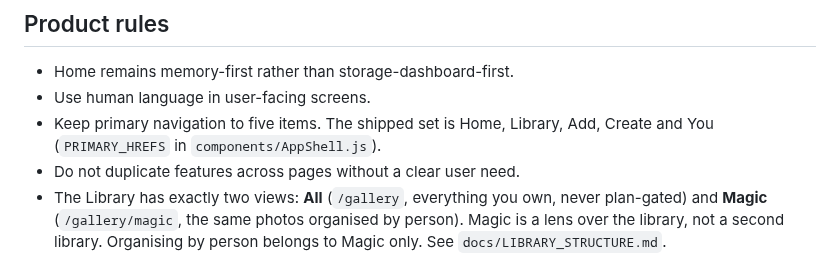
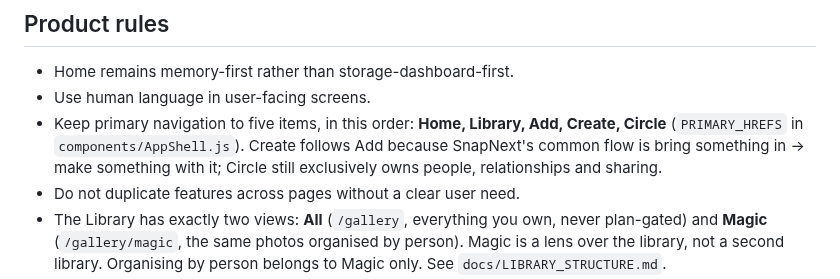
Before and after one commit to vipinlamba1985/vipinlamba1985-snapnext, a Markdown page: CONTRIBUTING.md, the part around the change. Rendered like a GitHub page.

Commit message:
Document final five-item navigation order

```diff
--- a/CONTRIBUTING.md
+++ b/CONTRIBUTING.md
@@ -27,8 +27,10 @@ The pull-request quality workflow also runs the repository test suite and produc
 
 - Home remains memory-first rather than storage-dashboard-first.
 - Use human language in user-facing screens.
-- Keep primary navigation to five items. The shipped set is Home, Library, Add,
-  Create and You (`PRIMARY_HREFS` in `components/AppShell.js`).
+- Keep primary navigation to five items, in this order: **Home, Library, Add, Create,
+  Circle** (`PRIMARY_HREFS` in `components/AppShell.js`). Create follows Add because
+  SnapNext's common flow is bring something in → make something with it; Circle still
+  exclusively owns people, relationships and sharing.
 - Do not duplicate features across pages without a clear user need.
 - The Library has exactly two views: **All** (`/gallery`, everything you own, never
   plan-gated) and **Magic** (`/gallery/magic`, the same photos organised by person).
```
